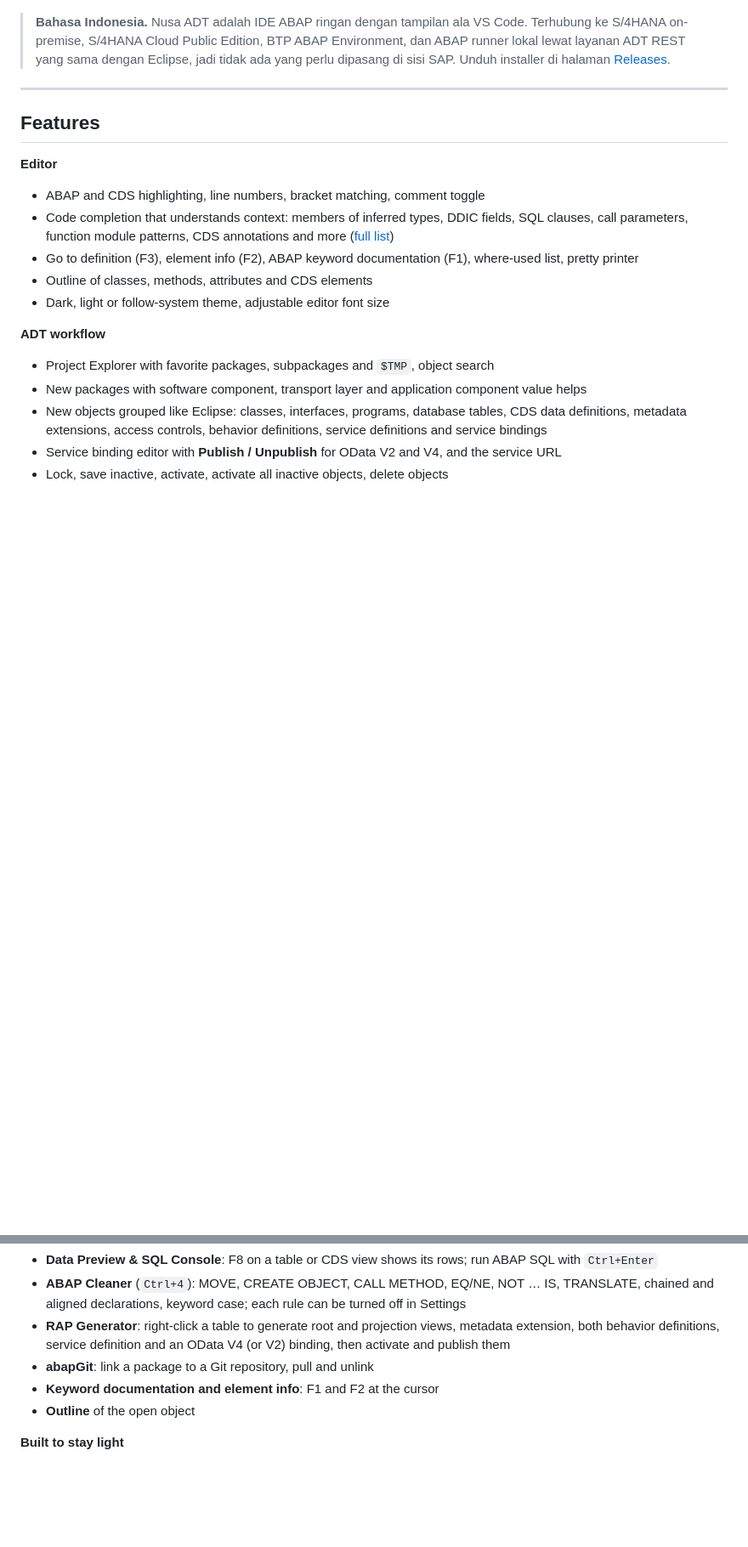
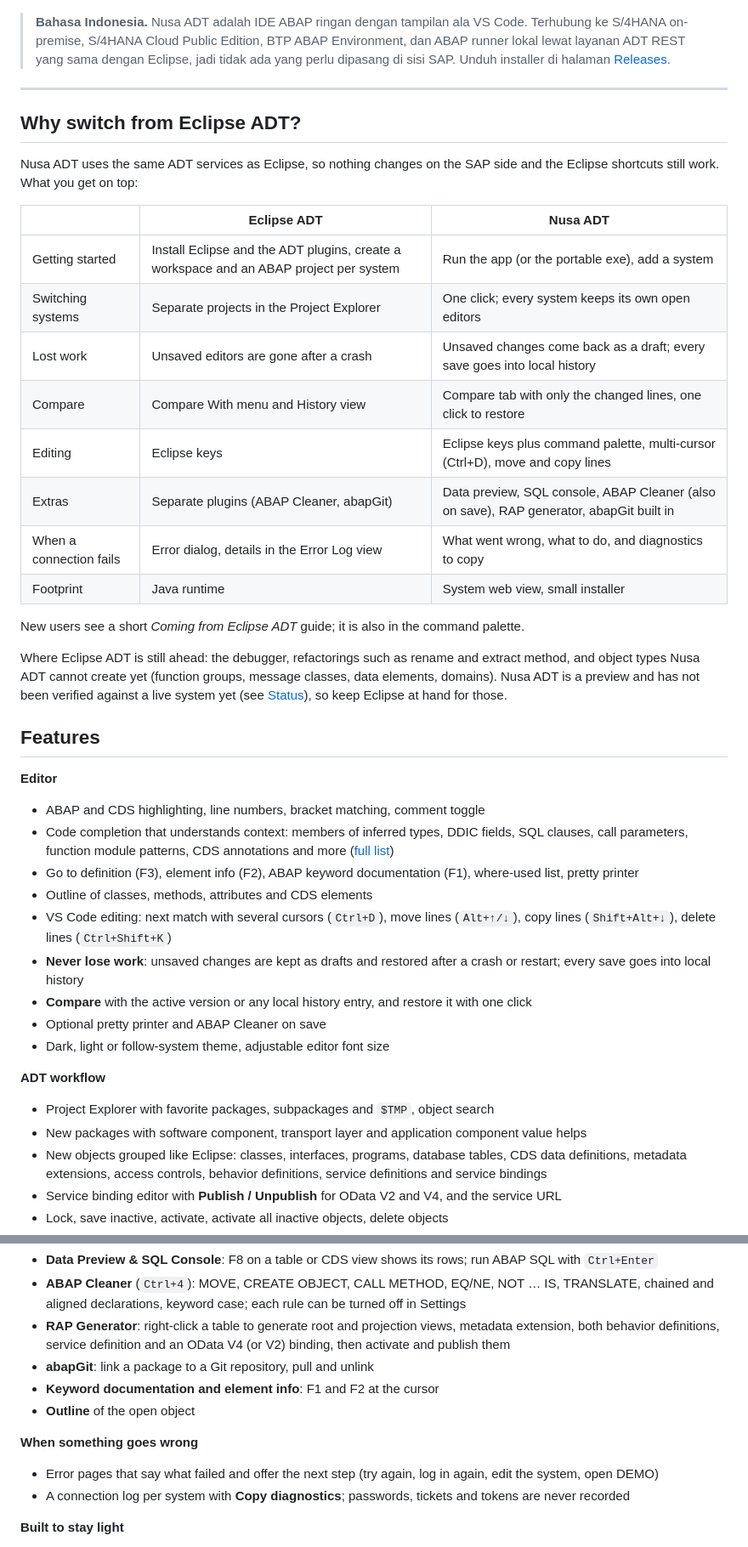
Before and after one commit to billaheagle/nusa-adt, a Markdown page: README.md, 2 parts joined by grey strips. Shown at 85% size. GitHub-like rendering; blank space fills up the shorter version.

```diff
--- a/README.md
+++ b/README.md
@@ -25,6 +25,25 @@ The workflow of Eclipse ADT in a fast, VS Code-style window.
 
 ---
 
+## Why switch from Eclipse ADT?
+
+Nusa ADT uses the same ADT services as Eclipse, so nothing changes on the SAP side and the Eclipse shortcuts still work. What you get on top:
+
+| | Eclipse ADT | Nusa ADT |
+|---|---|---|
+| Getting started | Install Eclipse and the ADT plugins, create a workspace and an ABAP project per system | Run the app (or the portable exe), add a system |
+| Switching systems | Separate projects in the Project Explorer | One click; every system keeps its own open editors |
+| Lost work | Unsaved editors are gone after a crash | Unsaved changes come back as a draft; every save goes into local history |
+| Compare | Compare With menu and History view | Compare tab with only the changed lines, one click to restore |
+| Editing | Eclipse keys | Eclipse keys plus command palette, multi-cursor (Ctrl+D), move and copy lines |
+| Extras | Separate plugins (ABAP Cleaner, abapGit) | Data preview, SQL console, ABAP Cleaner (also on save), RAP generator, abapGit built in |
+| When a connection fails | Error dialog, details in the Error Log view | What went wrong, what to do, and diagnostics to copy |
+| Footprint | Java runtime | System web view, small installer |
+
+New users see a short *Coming from Eclipse ADT* guide; it is also in the command palette.
+
+Where Eclipse ADT is still ahead: the debugger, refactorings such as rename and extract method, and object types Nusa ADT cannot create yet (function groups, message classes, data elements, domains). Nusa ADT is a preview and has not been verified against a live system yet (see [Status](#status)), so keep Eclipse at hand for those.
+
 ## Features
 
 **Editor**
@@ -32,6 +51,10 @@ The workflow of Eclipse ADT in a fast, VS Code-style window.
 - Code completion that understands context: members of inferred types, DDIC fields, SQL clauses, call parameters, function module patterns, CDS annotations and more ([full list](#code-completion))
 - Go to definition (F3), element info (F2), ABAP keyword documentation (F1), where-used list, pretty printer
 - Outline of classes, methods, attributes and CDS elements
+- VS Code editing: next match with several cursors (`Ctrl+D`), move lines (`Alt+↑/↓`), copy lines (`Shift+Alt+↓`), delete lines (`Ctrl+Shift+K`)
+- **Never lose work**: unsaved changes are kept as drafts and restored after a crash or restart; every save goes into local history
+- **Compare** with the active version or any local history entry, and restore it with one click
+- Optional pretty printer and ABAP Cleaner on save
 - Dark, light or follow-system theme, adjustable editor font size
 
 **ADT workflow**
@@ -58,6 +81,10 @@ The workflow of Eclipse ADT in a fast, VS Code-style window.
 - **Keyword documentation and element info**: F1 and F2 at the cursor
 - **Outline** of the open object
 
+**When something goes wrong**
+- Error pages that say what failed and offer the next step (try again, log in again, edit the system, open DEMO)
+- A connection log per system with **Copy diagnostics**; passwords, tickets and tokens are never recorded
+
 **Built to stay light**
 - Tauri 2 app using the system webview: small installer, low memory
 - Passwords and BTP service keys in the OS keychain, never in files
```
Also changed, not shown: other parts of README.md (+15 -6 lines), docs/screenshot-compare.png (added), 11 other files.
